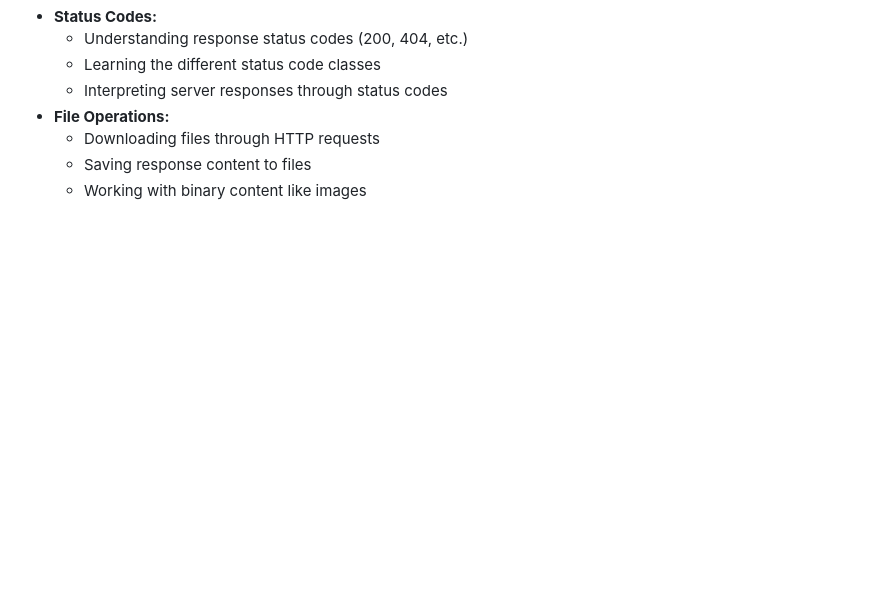
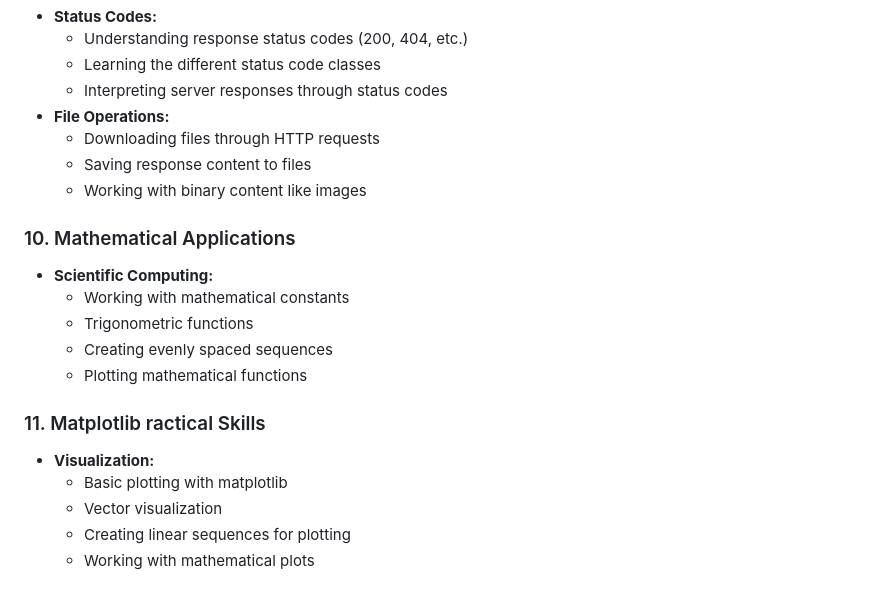
Before and after one commit to carlosagalicia/IBM-AI-Developer-Professional-course, a Markdown page: README.md, the part around the change. Rendered like a GitHub page; blank space fills up the shorter version.

```diff
--- a/README.md
+++ b/README.md
@@ -90,3 +90,17 @@ This repository contains relevant labs made by Skills Network in the IBM AI Deve
   - Downloading files through HTTP requests
   - Saving response content to files
   - Working with binary content like images
+
+### 10. Mathematical Applications
+- **Scientific Computing:**
+  - Working with mathematical constants
+  - Trigonometric functions
+  - Creating evenly spaced sequences
+  - Plotting mathematical functions
+
+### 11. Matplotlib ractical Skills
+- **Visualization:**
+  - Basic plotting with matplotlib
+  - Vector visualization
+  - Creating linear sequences for plotting
+  - Working with mathematical plots
```
